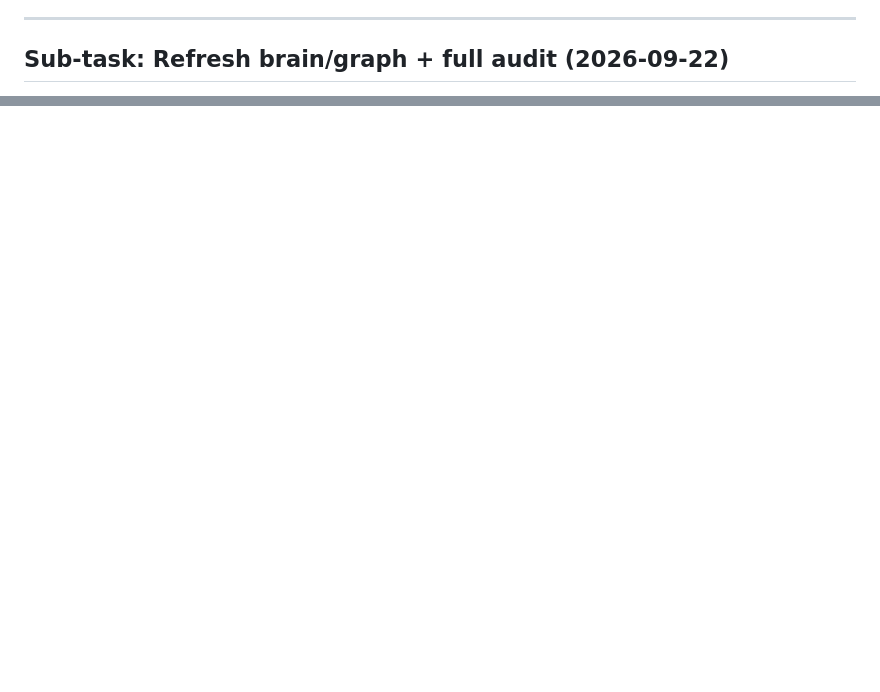
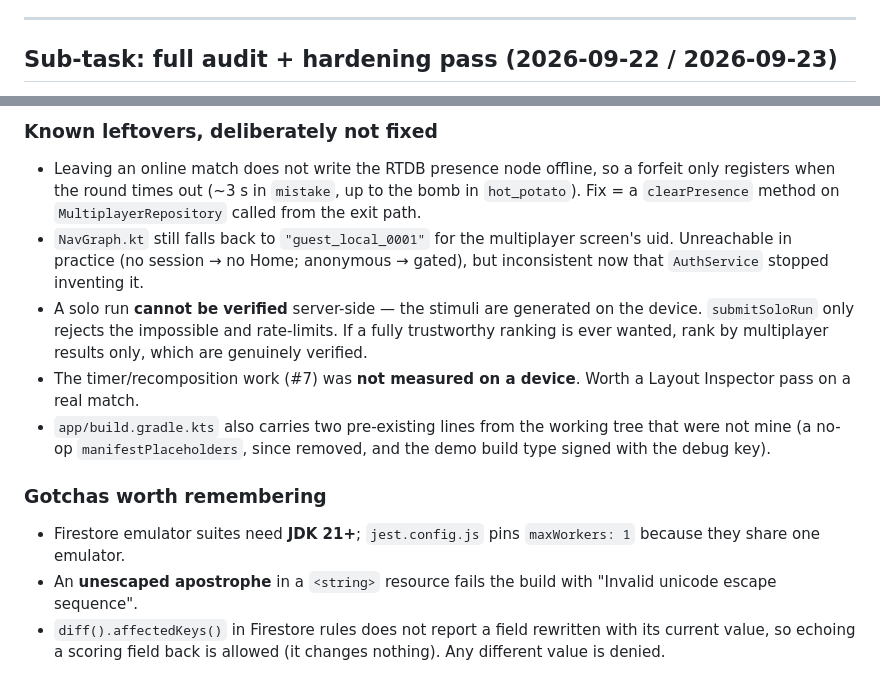
Before and after one commit to JorgeAgulloM/StroopOverload, a Markdown page: .claude/TASK_PROGRESS.md, 2 parts joined by grey strips. Drawn GitHub-style; blank space fills up the shorter version.

```diff
--- a/.claude/TASK_PROGRESS.md
+++ b/.claude/TASK_PROGRESS.md
@@ -1179,5 +1179,5 @@ this round.
 
 ---
 
-## Sub-task: Refresh brain/graph + full audit (2026-09-22)
+## Sub-task: full audit + hardening pass (2026-09-22 / 2026-09-23)
 
@@ -1204,0 +1245,20 @@ this round.
+### Known leftovers, deliberately not fixed
+
+- Leaving an online match does not write the RTDB presence node offline, so a forfeit only registers when the
+  round times out (~3 s in `mistake`, up to the bomb in `hot_potato`). Fix = a `clearPresence` method on
+  `MultiplayerRepository` called from the exit path.
+- `NavGraph.kt` still falls back to `"guest_local_0001"` for the multiplayer screen's uid. Unreachable in
+  practice (no session → no Home; anonymous → gated), but inconsistent now that `AuthService` stopped inventing it.
+- A solo run **cannot be verified** server-side — the stimuli are generated on the device. `submitSoloRun` only
+  rejects the impossible and rate-limits. If a fully trustworthy ranking is ever wanted, rank by multiplayer
+  results only, which are genuinely verified.
+- The timer/recomposition work (#7) was **not measured on a device**. Worth a Layout Inspector pass on a real match.
+- `app/build.gradle.kts` also carries two pre-existing lines from the working tree that were not mine
+  (a no-op `manifestPlaceholders`, since removed, and the demo build type signed with the debug key).
+
+### Gotchas worth remembering
+
+- Firestore emulator suites need **JDK 21+**; `jest.config.js` pins `maxWorkers: 1` because they share one emulator.
+- An **unescaped apostrophe** in a `<string>` resource fails the build with "Invalid unicode escape sequence".
+- `diff().affectedKeys()` in Firestore rules does not report a field rewritten with its current value, so echoing
+  a scoring field back is allowed (it changes nothing). Any different value is denied.
```
Also changed, not shown: other parts of .claude/TASK_PROGRESS.md (+61 -21 lines).
